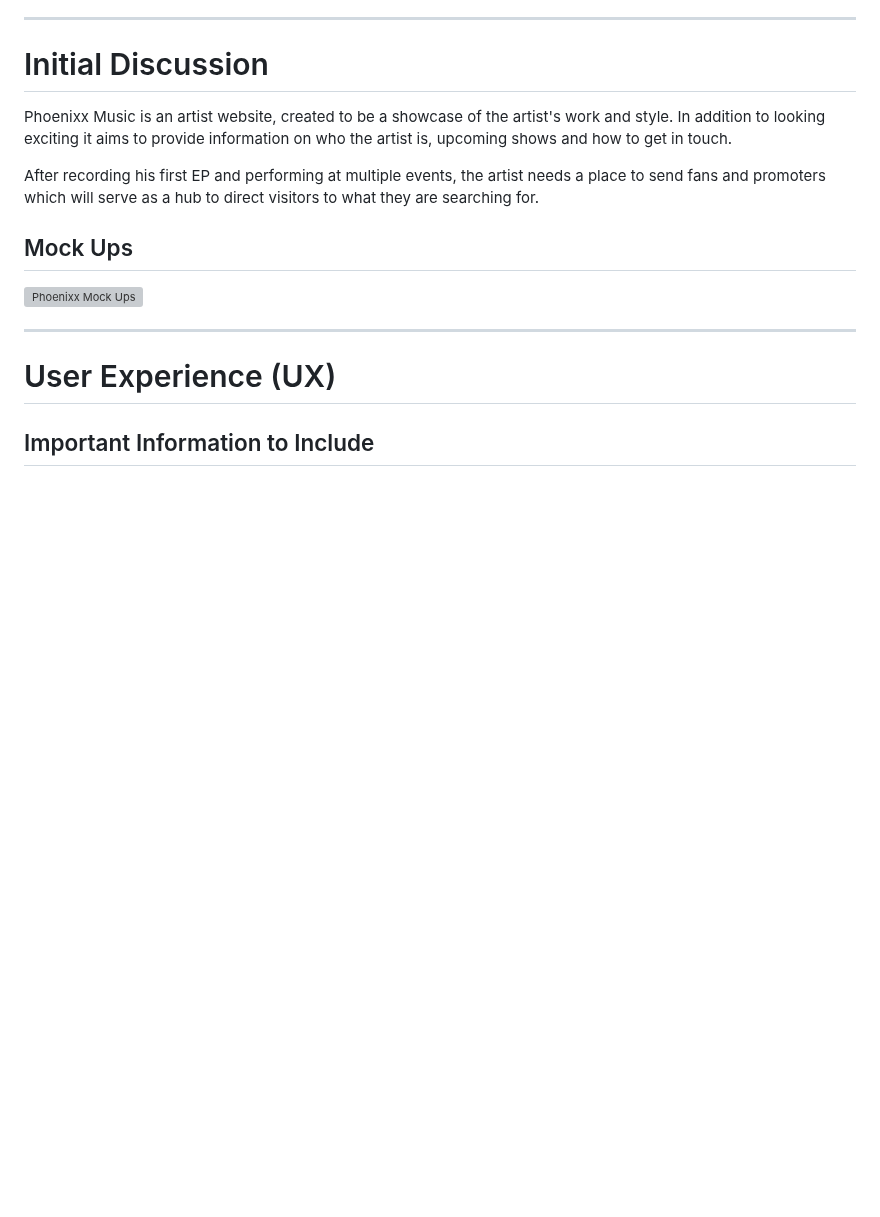
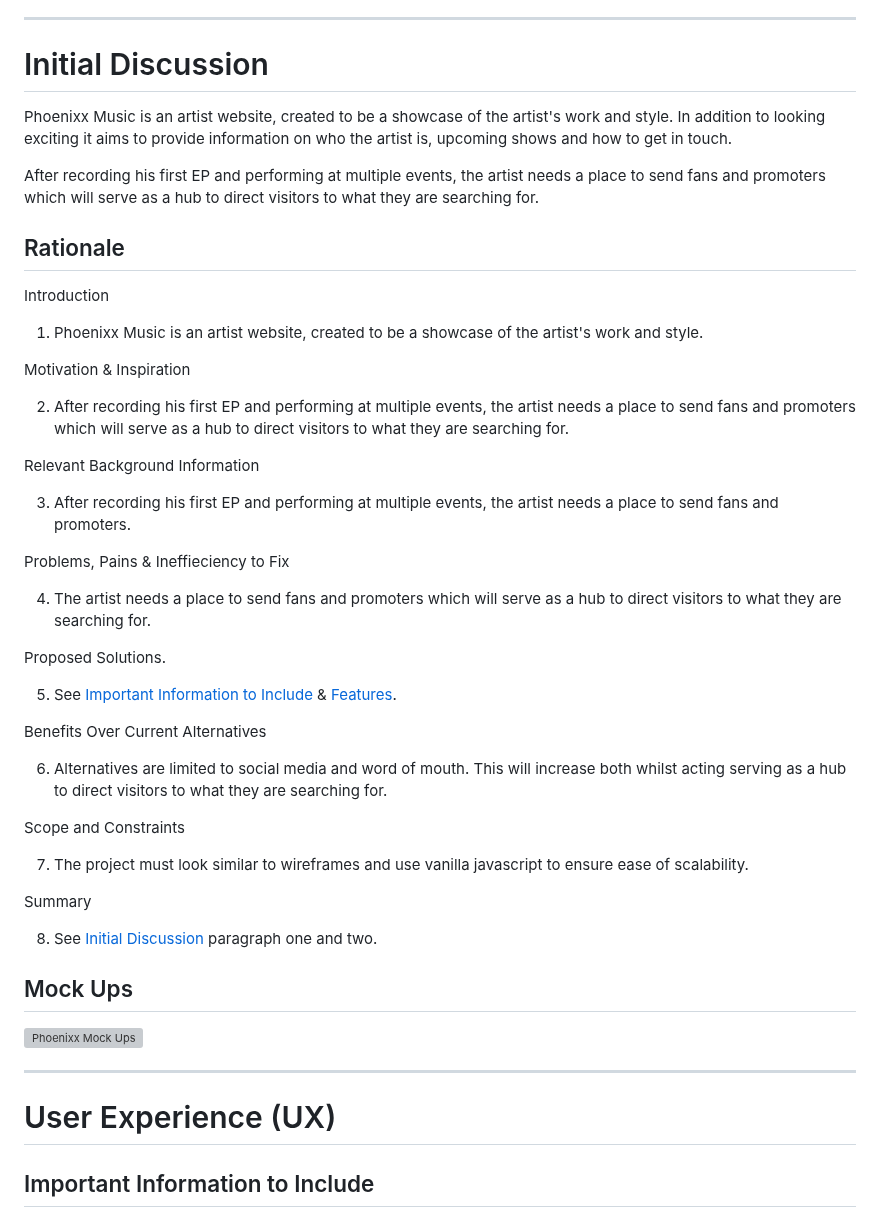
Before and after one commit to PhoenixxDevs/Phoenixx-pp1, a Markdown page: README.md, the part around one of its changes. Rendered like a GitHub page; blank space fills up the shorter version; grey boxes are pictures that could not be loaded.

```diff
--- a/README.md
+++ b/README.md
@@ -57,6 +103,40 @@ View the web application here: [Phoenixx - One Page Web Application](https://pho
 Phoenixx Music is an artist website, created to be a showcase of the artist's work and style. In addition to looking exciting it aims to provide information on who the artist is, upcoming shows and how to get in touch.
 
 After recording his first EP and performing at multiple events, the artist needs a place to send fans and promoters which will serve as a hub to direct visitors to what they are searching for.
+
+## Rationale
+Introduction
+
+1. Phoenixx Music is an artist website, created to be a showcase of the artist's work and style.
+
+Motivation & Inspiration
+
+2. After recording his first EP and performing at multiple events, the artist needs a place to send fans and promoters which will serve as a hub to direct visitors to what they are searching for.
+
+Relevant Background Information
+
+3. After recording his first EP and performing at multiple events, the artist needs a place to send fans and promoters.
+
+Problems, Pains & Ineffieciency to Fix
+
+4. The artist needs a place to send fans and promoters which will serve as a hub to direct visitors to what they are searching for.
+
+Proposed Solutions.
+
+5. See [Important Information to Include](#important-information-to-include) & [Features](#features).
+
+Benefits Over Current Alternatives
+
+6. Alternatives are limited to social media and word of mouth. This will increase both whilst acting serving as a hub to direct visitors to what they are searching for.
+
+Scope and Constraints
+
+7. The project must look similar to wireframes and use vanilla javascript to ensure ease of scalability.
+
+Summary
+
+8. See [Initial Discussion](#initial-discussion) paragraph one and two.
+
 ## Mock Ups
 ![Phoenixx Mock Ups](docs/phoenixx-mockups.webp)
 
```
Also changed, not shown: other parts of README.md (+47 -1 lines).
